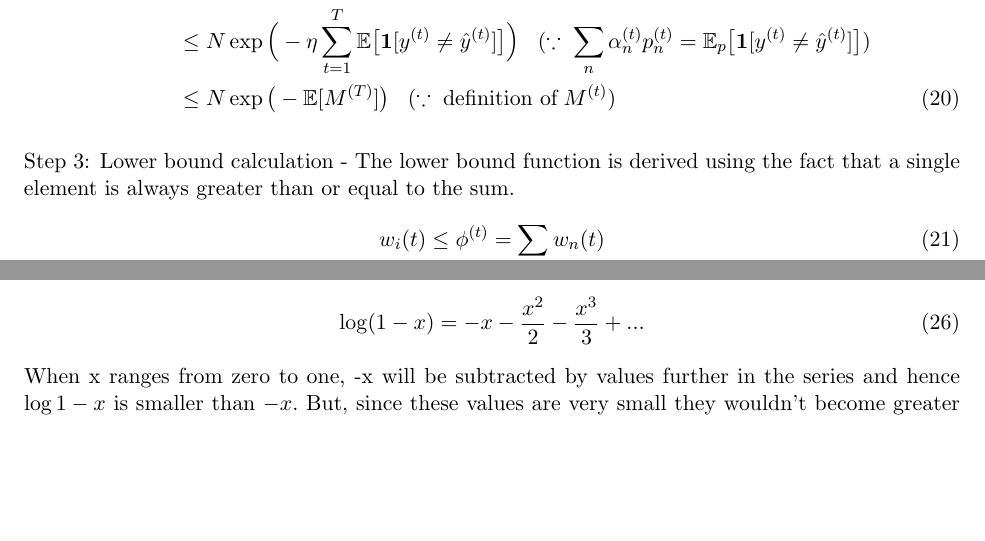
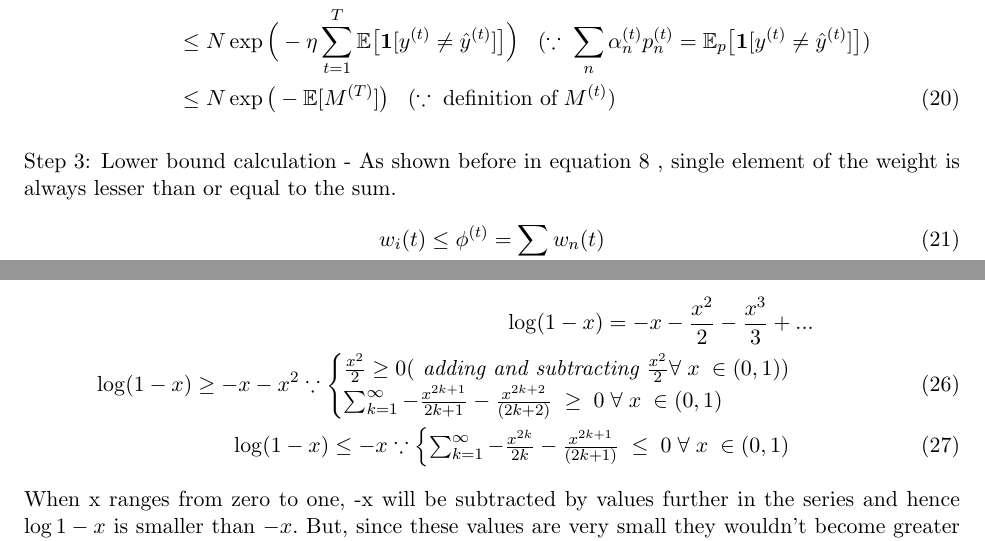
Before and after one commit to kshitijgoel007/16831-Spring-2022, a LaTeX document (src/lecture_4_A/lecture_4_A.tex): two parts of pages 6 and 8 of 8, joined at a grey line, cut so that both start at the same text, the shorter picture padded with empty space. Compiled offline with pdfLaTeX.

Commit message:
requested changes

```diff
--- a/src/lecture_4_A/lecture_4_A.tex
+++ b/src/lecture_4_A/lecture_4_A.tex
@@ -262,7 +262,7 @@ We can now derive the upper bound of $\Phi^{(T+1)}$ by combining Lemma \ref{lemm
     &\leq N\exp{\big(-\mathbb{E}[M^{(T)}]\big)}\;\;\;(\because\;\text{definition of}\;M^{(t)})\label{eq:rwma_upper}
 \end{align}
 
-Step 3: Lower bound calculation - The lower bound function is derived using the fact that a single element is always greater than or equal to the sum.
+Step 3: Lower bound calculation - As shown before in equation \ref{eq:wma_lower} , single element of the weight is always lesser than or equal to the sum.
 \begin{align}
     w_i{(t)} \leq \phi^{(t)}=\sum_n w_n{(t)}
 \end{align}
@@ -322,7 +322,18 @@ We are looking are the performance of algorithms asymptotically i.e their behavi
     $\log(1-x)\leq-x \;\forall x \in (0,1)\label{appendix:ineq1}$}
 The Taylor series expansion of log(1-x) is:
 \begin{align}
-    \log(1-x)=-x-\frac{x^2}{2}-\frac{x^3}{3}+...
+\log(1-x)=-x-\frac{x^2}{2}-\frac{x^3}{3}+... \nonumber && \\
+	\log(1-x) \ge -x -x^{2}
+	\because
+	\begin{cases}
+	\frac{x^{2}}{2} \ge 0 (\textit{ adding and subtracting }  \frac{x^{2}}{2} \forall \; x \; \in (0, 1) ) \\
+	\sum_{k = 1}^{\infty} -\frac{x^{2k+1}}{2k+1} - \frac{x^{2k+2}}{(2k+2)}\; \ge \; 0 \; \forall \; x \; \in (0, 1) \\
+	\end{cases} \\
+	\log(1-x) \le -x
+	\because
+	\begin{cases}
+	\sum_{k = 1}^{\infty} -\frac{x^{2k}}{2k} - \frac{x^{2k+1}}{(2k+1)}\; \le \; 0 \; \forall \; x \; \in (0, 1) \\
+	\end{cases}
 \end{align}
 When x ranges from zero to one, -x will be subtracted by values further in the series and hence $\log{1-x}$ is smaller than $-x.$ But, since these values are very small they wouldn't become greater than $-x-x^{2}$.
 
```
Also changed, not shown: scribes/lecture_4_A.pdf, src/lecture_4_A/lecture_4_A.tex (6 more changed lines).
